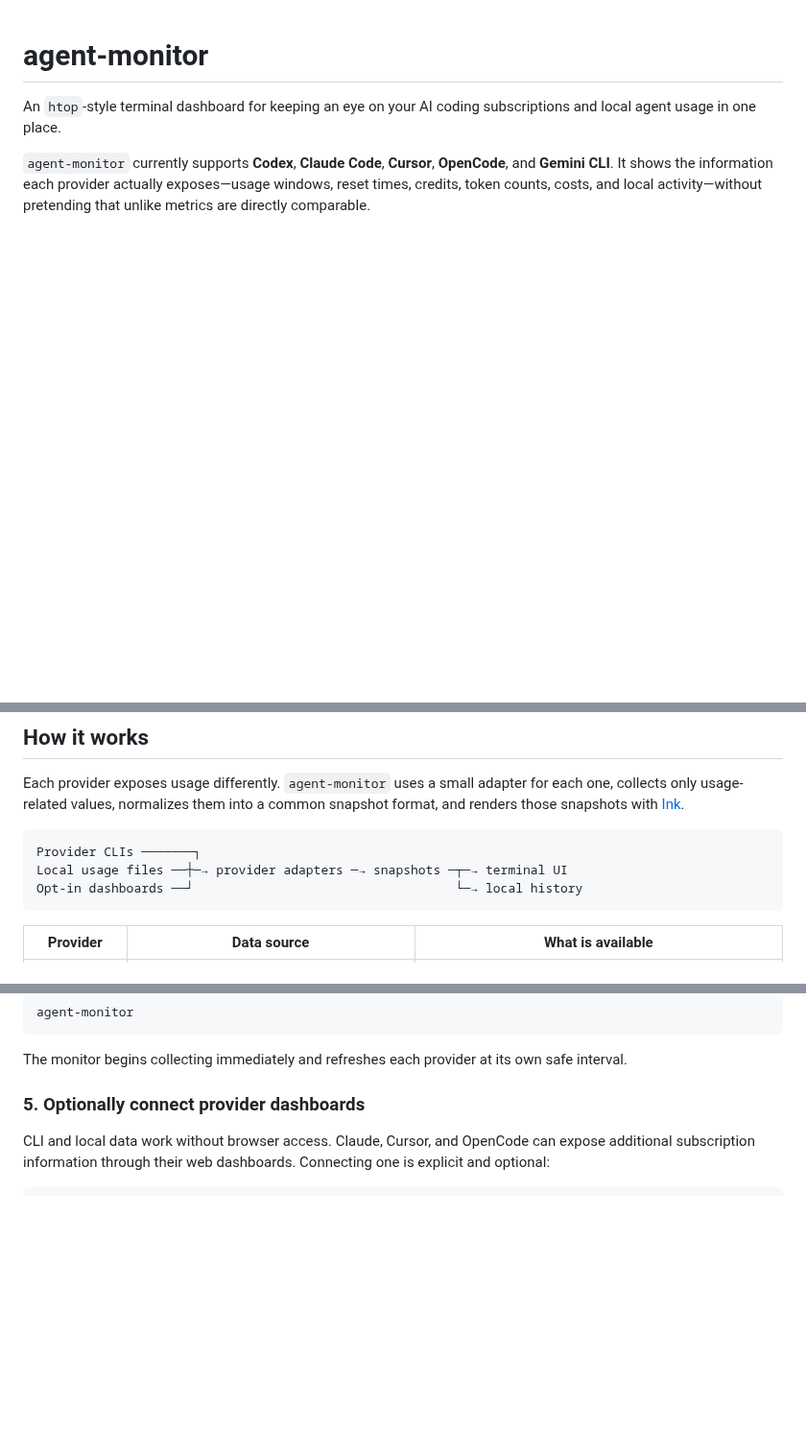
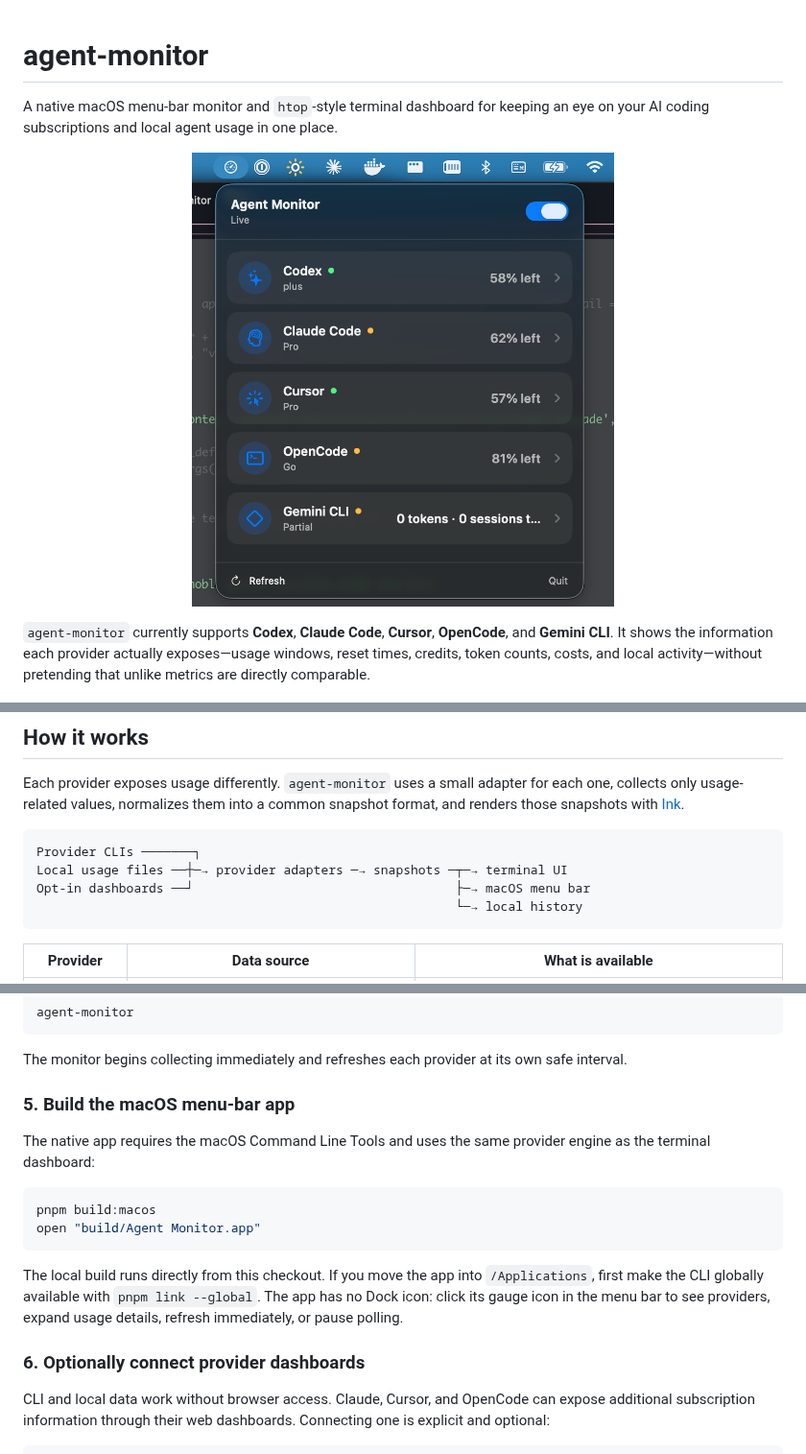
Before and after one commit to capsj/agent-monitor, a Markdown page: README.md, 3 parts joined by grey strips. Shown at 96% size. Rendered like a GitHub page; pictures changed too: docs/images/agent-monitor-menubar.png (added); blank space fills up the shorter version.

Commit message:
Add native macOS menu bar app

````diff
--- a/README.md
+++ b/README.md
@@ -1,7 +1,11 @@
 # agent-monitor
 
-An `htop`-style terminal dashboard for keeping an eye on your AI coding
-subscriptions and local agent usage in one place.
+A native macOS menu-bar monitor and `htop`-style terminal dashboard for keeping
+an eye on your AI coding subscriptions and local agent usage in one place.
+
+<p align="center">
+  <img src="docs/images/agent-monitor-menubar.png" width="440" alt="Agent Monitor showing Codex, Claude Code, Cursor, OpenCode, and Gemini CLI usage in the macOS menu bar">
+</p>
 
 `agent-monitor` currently supports **Codex**, **Claude Code**, **Cursor**,
 **OpenCode**, and **Gemini CLI**. It shows the information each provider
@@ -28,7 +32,8 @@ snapshot format, and renders those snapshots with
 ```text
 Provider CLIs ───────┐
 Local usage files ──┼─→ provider adapters ─→ snapshots ─┬─→ terminal UI
-Opt-in dashboards ──┘                                   └─→ local history
+Opt-in dashboards ──┘                                   ├─→ macOS menu bar
+                                                        └─→ local history
 ```
 
 | Provider | Data source | What is available |
@@ -103,7 +108,22 @@ agent-monitor
 The monitor begins collecting immediately and refreshes each provider at its
 own safe interval.
 
-### 5. Optionally connect provider dashboards
+### 5. Build the macOS menu-bar app
+
+The native app requires the macOS Command Line Tools and uses the same provider
+engine as the terminal dashboard:
+
+```sh
+pnpm build:macos
+open "build/Agent Monitor.app"
+```
+
+The local build runs directly from this checkout. If you move the app into
+`/Applications`, first make the CLI globally available with `pnpm link --global`.
+The app has no Dock icon: click its gauge icon in the menu bar to see providers,
+expand usage details, refresh immediately, or pause polling.
+
+### 6. Optionally connect provider dashboards
 
 CLI and local data work without browser access. Claude, Cursor, and OpenCode
 can expose additional subscription information through their web dashboards.
````
Also changed, not shown: other parts of README.md (+3 -0 lines), 13 other files.
